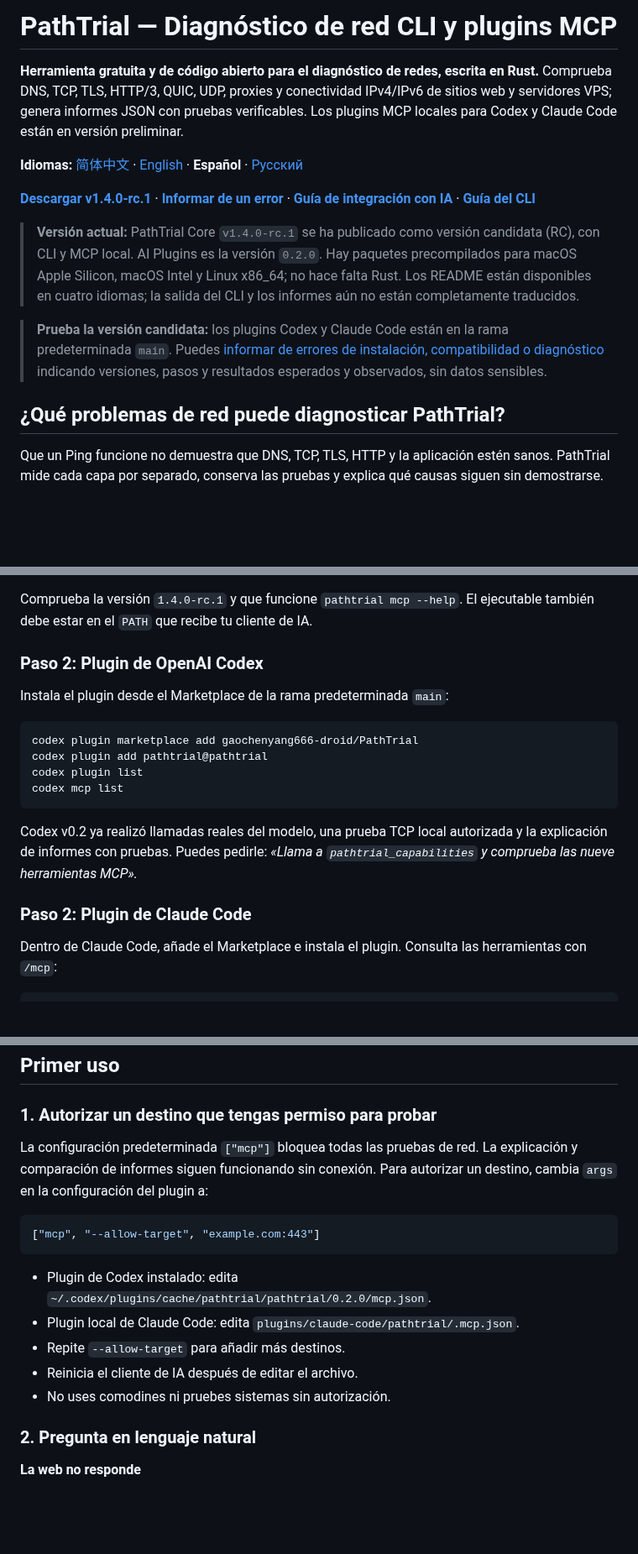
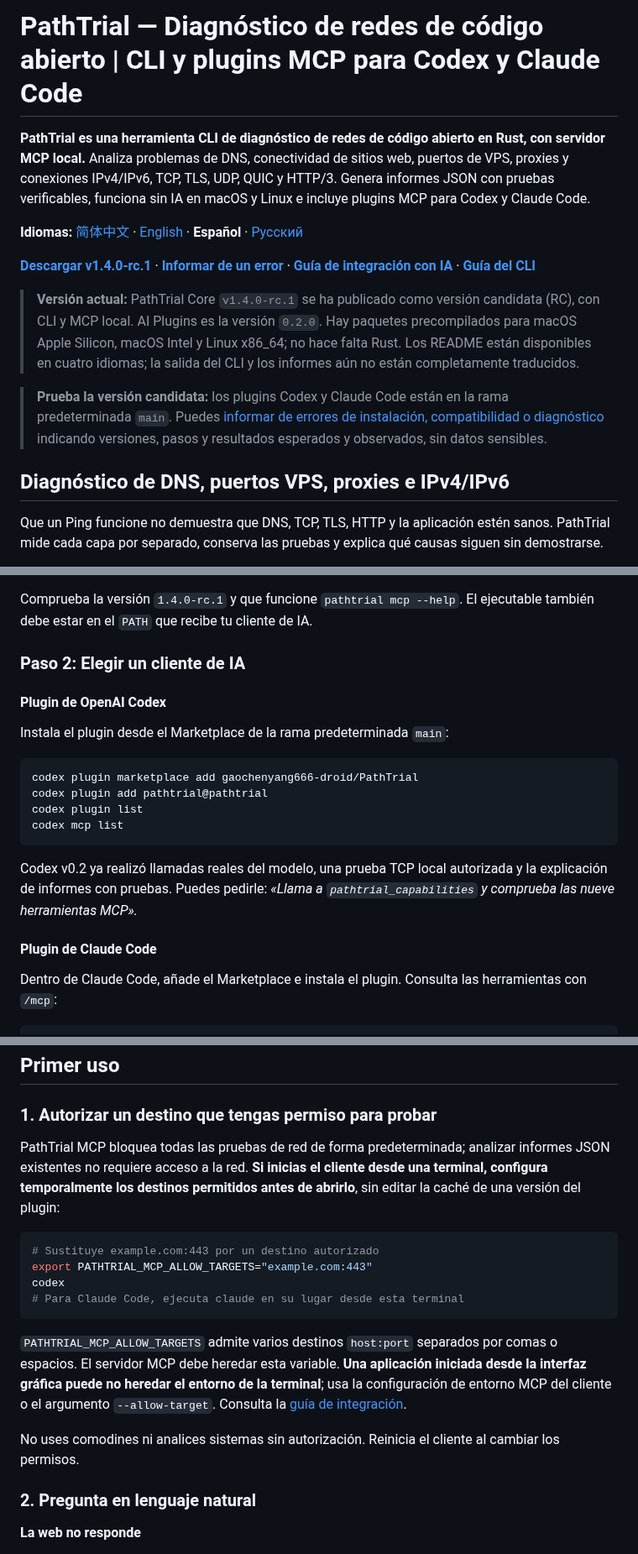
Before and after one commit to gaochenyang666-droid/PathTrial, a Markdown page: README.es.md, 3 parts joined by grey strips. Shown at 84% size. Rendered like a GitHub page; blank space fills up the shorter version.

Commit message:
docs: improve README SEO and marketplace authorization guidance

```diff
--- a/README.es.md
+++ b/README.es.md
@@ -1,6 +1,6 @@
-# PathTrial — Diagnóstico de red CLI y plugins MCP
+# PathTrial — Diagnóstico de redes de código abierto | CLI y plugins MCP para Codex y Claude Code
 
-**Herramienta gratuita y de código abierto para el diagnóstico de redes, escrita en Rust.** Comprueba DNS, TCP, TLS, HTTP/3, QUIC, UDP, proxies y conectividad IPv4/IPv6 de sitios web y servidores VPS; genera informes JSON con pruebas verificables. Los plugins MCP locales para Codex y Claude Code están en versión preliminar.
+**PathTrial es una herramienta CLI de diagnóstico de redes de código abierto en Rust, con servidor MCP local.** Analiza problemas de DNS, conectividad de sitios web, puertos de VPS, proxies y conexiones IPv4/IPv6, TCP, TLS, UDP, QUIC y HTTP/3. Genera informes JSON con pruebas verificables, funciona sin IA en macOS y Linux e incluye plugins MCP para Codex y Claude Code.
 
 **Idiomas:** [简体中文](README.md) · [English](README.en.md) · **Español** · [Русский](README.ru.md)
 
@@ -10,7 +10,7 @@
 
 > **Prueba la versión candidata:** los plugins Codex y Claude Code están en la rama predeterminada `main`. Puedes [informar de errores de instalación, compatibilidad o diagnóstico](https://github.com/gaochenyang666-droid/PathTrial/issues/new?template=bug_report.md) indicando versiones, pasos y resultados esperados y observados, sin datos sensibles.
 
-## ¿Qué problemas de red puede diagnosticar PathTrial?
+## Diagnóstico de DNS, puertos VPS, proxies e IPv4/IPv6
 
 Que un Ping funcione no demuestra que DNS, TCP, TLS, HTTP y la aplicación estén sanos. PathTrial mide cada capa por separado, conserva las pruebas y explica qué causas siguen sin demostrarse.
 
@@ -40,7 +40,9 @@ pathtrial mcp --help
 
 Comprueba la versión `1.4.0-rc.1` y que funcione `pathtrial mcp --help`. El ejecutable también debe estar en el `PATH` que recibe tu cliente de IA.
 
-### Paso 2: Plugin de OpenAI Codex
+### Paso 2: Elegir un cliente de IA
+
+#### Plugin de OpenAI Codex
 
 Instala el plugin desde el Marketplace de la rama predeterminada `main`:
 
@@ -53,7 +55,7 @@ codex mcp list
 
 Codex v0.2 ya realizó llamadas reales del modelo, una prueba TCP local autorizada y la explicación de informes con pruebas. Puedes pedirle: *«Llama a `pathtrial_capabilities` y comprueba las nueve herramientas MCP».*
 
-### Paso 2: Plugin de Claude Code
+#### Plugin de Claude Code
 
 Dentro de Claude Code, añade el Marketplace e instala el plugin. Consulta las herramientas con `/mcp`:
 
@@ -69,17 +71,18 @@ Para permisos y resolución de problemas, consulta la [guía de integración](do
 
 ### 1. Autorizar un destino que tengas permiso para probar
 
-La configuración predeterminada `["mcp"]` bloquea todas las pruebas de red. La explicación y comparación de informes siguen funcionando sin conexión. Para autorizar un destino, cambia `args` en la configuración del plugin a:
+PathTrial MCP bloquea todas las pruebas de red de forma predeterminada; analizar informes JSON existentes no requiere acceso a la red. **Si inicias el cliente desde una terminal, configura temporalmente los destinos permitidos antes de abrirlo**, sin editar la caché de una versión del plugin:
 
-~~~json
-["mcp", "--allow-target", "example.com:443"]
+~~~bash
+# Sustituye example.com:443 por un destino autorizado
+export PATHTRIAL_MCP_ALLOW_TARGETS="example.com:443"
+codex
+# Para Claude Code, ejecuta claude en su lugar desde esta terminal
 ~~~
 
-- Plugin de Codex instalado: edita `~/.codex/plugins/cache/pathtrial/pathtrial/0.2.0/mcp.json`.
-- Plugin local de Claude Code: edita `plugins/claude-code/pathtrial/.mcp.json`.
-- Repite `--allow-target` para añadir más destinos.
-- Reinicia el cliente de IA después de editar el archivo.
-- No uses comodines ni pruebes sistemas sin autorización.
+`PATHTRIAL_MCP_ALLOW_TARGETS` admite varios destinos `host:port` separados por comas o espacios. El servidor MCP debe heredar esta variable. **Una aplicación iniciada desde la interfaz gráfica puede no heredar el entorno de la terminal**; usa la configuración de entorno MCP del cliente o el argumento `--allow-target`. Consulta la [guía de integración](docs/ai-integrations.md).
+
+No uses comodines ni analices sistemas sin autorización. Reinicia el cliente al cambiar los permisos.
 
 ### 2. Pregunta en lenguaje natural
 
```
Also changed, not shown: other parts of README.es.md (+4 -0 lines).
